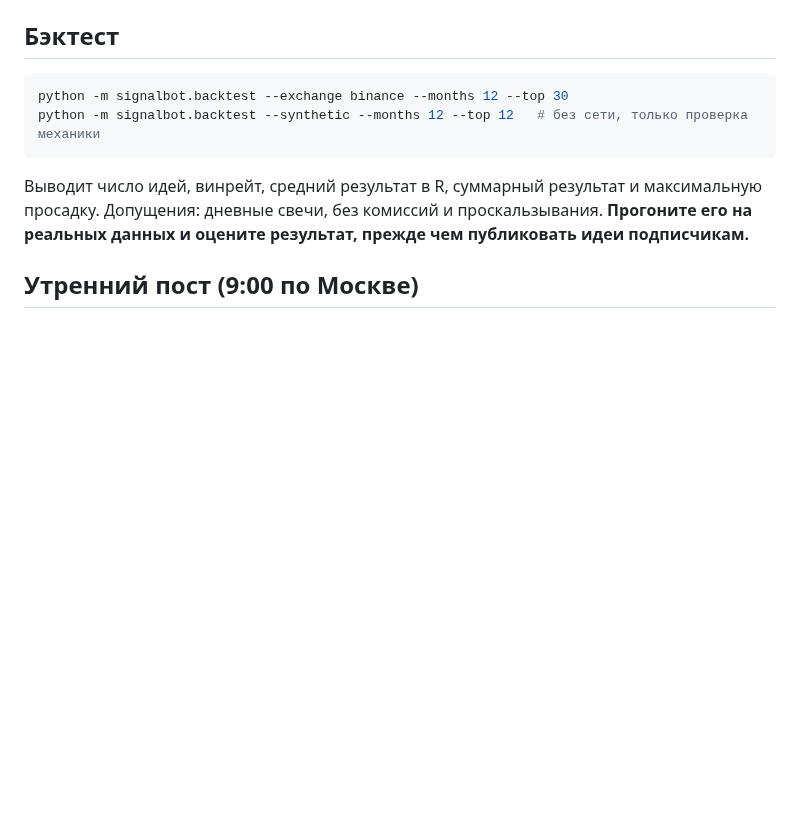
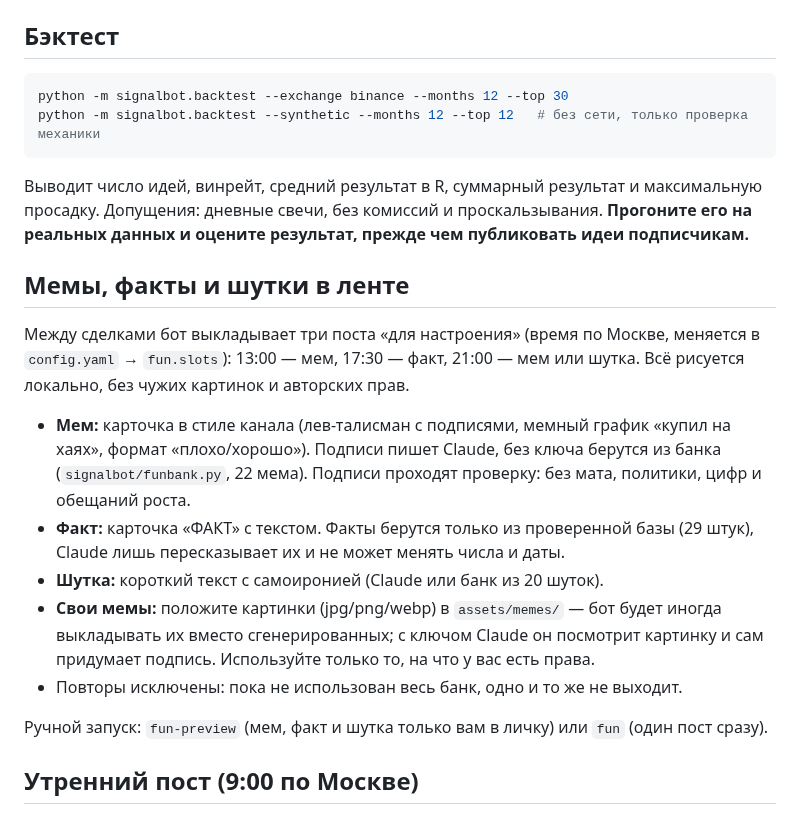
Before and after one commit to Thwayth/LedgerQuest-test, a Markdown page: README.md, the part around the change. GitHub-like rendering; blank space fills up the shorter version.

```diff
--- a/README.md
+++ b/README.md
@@ -57,6 +57,19 @@ python -m signalbot.backtest --synthetic --months 12 --top 12   # без сет
 Выводит число идей, винрейт, средний результат в R, суммарный результат и максимальную просадку.
 Допущения: дневные свечи, без комиссий и проскальзывания. **Прогоните его на реальных данных
 и оцените результат, прежде чем публиковать идеи подписчикам.**
+
+## Мемы, факты и шутки в ленте
+Между сделками бот выкладывает три поста «для настроения» (время по Москве, меняется в `config.yaml` → `fun.slots`):
+13:00 — мем, 17:30 — факт, 21:00 — мем или шутка. Всё рисуется локально, без чужих картинок и авторских прав.
+- **Мем:** карточка в стиле канала (лев-талисман с подписями, мемный график «купил на хаях», формат «плохо/хорошо»). Подписи пишет Claude,
+  без ключа берутся из банка (`signalbot/funbank.py`, 22 мема). Подписи проходят проверку: без мата, политики, цифр и обещаний роста.
+- **Факт:** карточка «ФАКТ» с текстом. Факты берутся только из проверенной базы (29 штук), Claude лишь пересказывает их и не может менять числа и даты.
+- **Шутка:** короткий текст с самоиронией (Claude или банк из 20 шуток).
+- **Свои мемы:** положите картинки (jpg/png/webp) в `assets/memes/` — бот будет иногда выкладывать их вместо сгенерированных;
+  с ключом Claude он посмотрит картинку и сам придумает подпись. Используйте только то, на что у вас есть права.
+- Повторы исключены: пока не использован весь банк, одно и то же не выходит.
+
+Ручной запуск: `fun-preview` (мем, факт и шутка только вам в личку) или `fun` (один пост сразу).
 
 ## Утренний пост (9:00 по Москве)
 Каждое утро бот публикует в канал приветствие с «зацепкой» (`signalbot/morning.py`). Тип поста чередуется:
```
Also changed, not shown: assets/memes/README.md (added, +3 -0 lines), docs/fun_examples.png (added), 10 other files.
